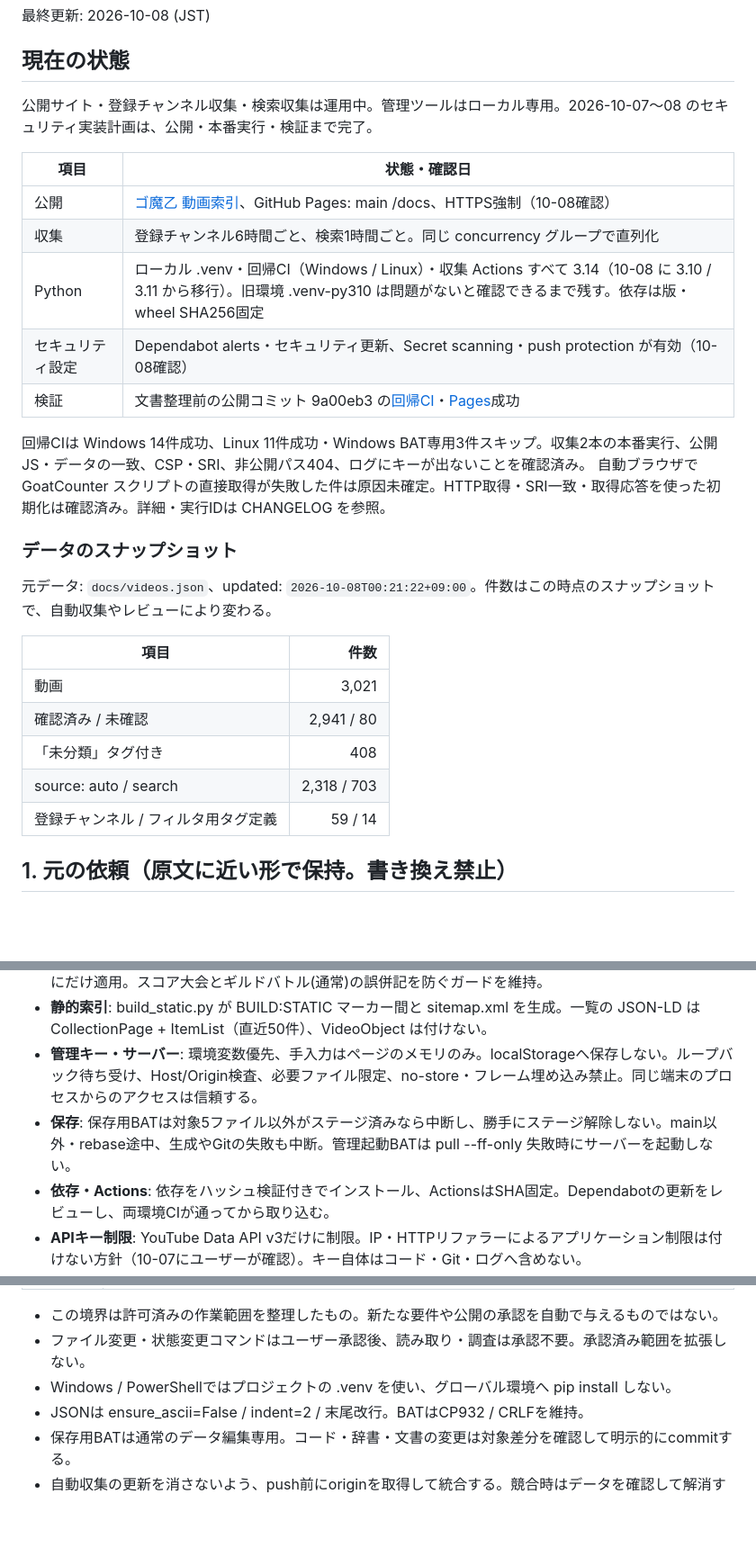
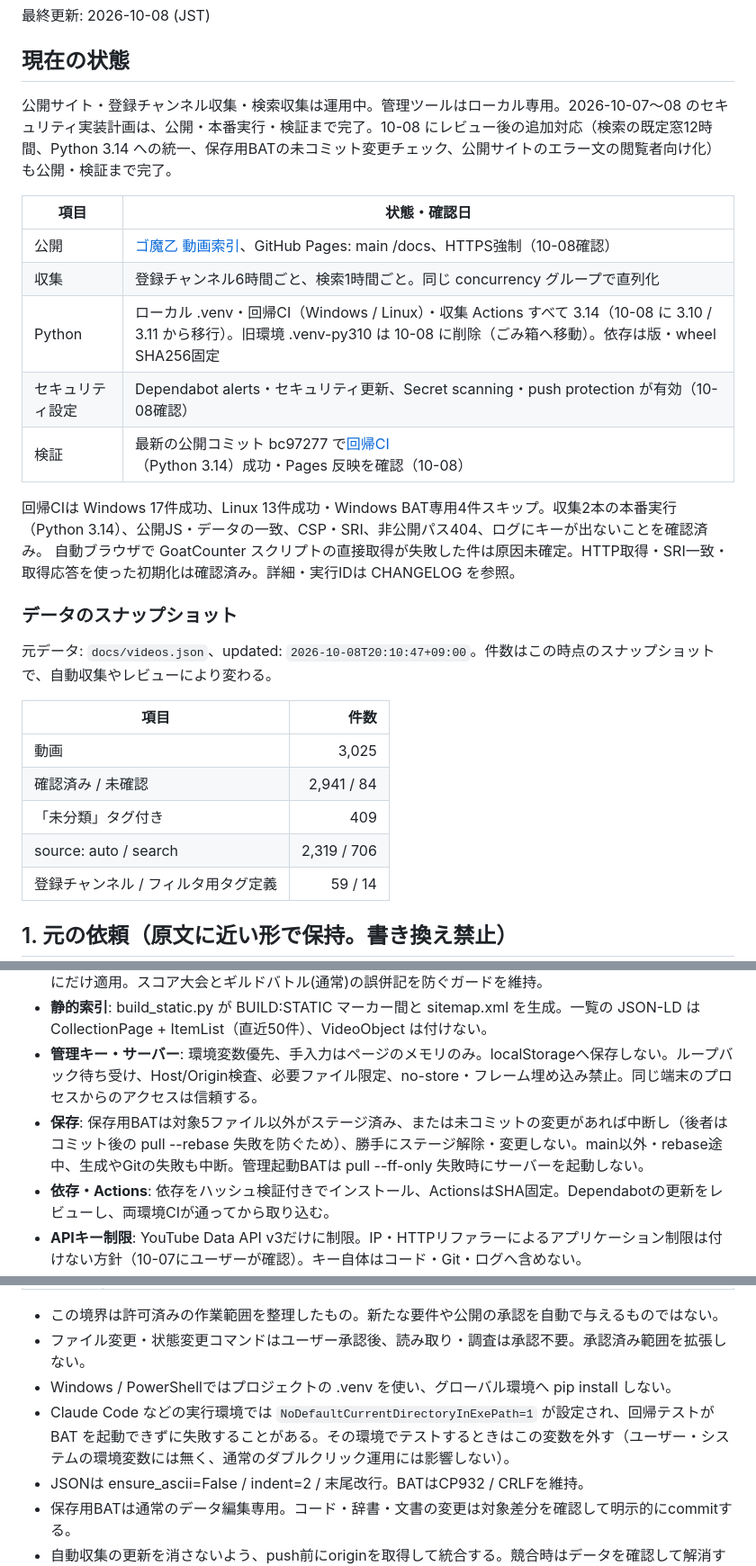
Before and after one commit to irregularprime-source/gomaotsu-videos, a Markdown page: PROJECT_STATE.md, 3 parts joined by grey strips. Shown at 90% size. GitHub-like rendering; blank space fills up the shorter version.

Commit message:
PROJECT_STATE を 10-08 の追加対応後の状態に合わせる
現在の状態を示す文書なのに、検索窓12時間・Python 3.14 統一・保存用BATの未コミット変更
チェック・エラー文修正が反映されておらず、検証結果・テスト件数・削除済みの旧環境・
データ件数も古いままだった。次の作業者（別のAIを含む）が古い前提で判断しないよう更新する。
あわせて、Claude Code 等の実行環境で BAT テストが失敗する理由を作業時の注意に加える。

Co-Authored-By: Claude Opus 5.5 <noreply@anthropic.com>

```diff
--- a/PROJECT_STATE.md
+++ b/PROJECT_STATE.md
@@ -7,29 +7,29 @@
 
 ## 現在の状態
 
-公開サイト・登録チャンネル収集・検索収集は運用中。管理ツールはローカル専用。2026-10-07〜08 のセキュリティ実装計画は、公開・本番実行・検証まで完了。
+公開サイト・登録チャンネル収集・検索収集は運用中。管理ツールはローカル専用。2026-10-07〜08 のセキュリティ実装計画は、公開・本番実行・検証まで完了。10-08 にレビュー後の追加対応（検索の既定窓12時間、Python 3.14 への統一、保存用BATの未コミット変更チェック、公開サイトのエラー文の閲覧者向け化）も公開・検証まで完了。
 
 | 項目 | 状態・確認日 |
 |---|---|
 | 公開 | [ゴ魔乙 動画索引](https://irregularprime-source.github.io/gomaotsu-videos/)、GitHub Pages: main /docs、HTTPS強制（10-08確認） |
 | 収集 | 登録チャンネル6時間ごと、検索1時間ごと。同じ concurrency グループで直列化 |
-| Python | ローカル .venv・回帰CI（Windows / Linux）・収集 Actions すべて 3.14（10-08 に 3.10 / 3.11 から移行）。旧環境 .venv-py310 は問題がないと確認できるまで残す。依存は版・wheel SHA256固定 |
+| Python | ローカル .venv・回帰CI（Windows / Linux）・収集 Actions すべて 3.14（10-08 に 3.10 / 3.11 から移行）。旧環境 .venv-py310 は 10-08 に削除（ごみ箱へ移動）。依存は版・wheel SHA256固定 |
 | セキュリティ設定 | Dependabot alerts・セキュリティ更新、Secret scanning・push protection が有効（10-08確認） |
-| 検証 | 文書整理前の公開コミット 9a00eb3 の[回帰CI](https://github.com/irregularprime-source/gomaotsu-videos/actions/runs/37644320327)・[Pages](https://github.com/irregularprime-source/gomaotsu-videos/actions/runs/37644319728)成功 |
+| 検証 | 最新の公開コミット bc97277 で[回帰CI](https://github.com/irregularprime-source/gomaotsu-videos/actions/runs/37769514764)（Python 3.14）成功・Pages 反映を確認（10-08） |
 
-回帰CIは Windows 14件成功、Linux 11件成功・Windows BAT専用3件スキップ。収集2本の本番実行、公開JS・データの一致、CSP・SRI、非公開パス404、ログにキーが出ないことを確認済み。
+回帰CIは Windows 17件成功、Linux 13件成功・Windows BAT専用4件スキップ。収集2本の本番実行（Python 3.14）、公開JS・データの一致、CSP・SRI、非公開パス404、ログにキーが出ないことを確認済み。
 自動ブラウザで GoatCounter スクリプトの直接取得が失敗した件は原因未確定。HTTP取得・SRI一致・取得応答を使った初期化は確認済み。詳細・実行IDは CHANGELOG を参照。
 
 ### データのスナップショット
 
-元データ: `docs/videos.json`、updated: `2026-10-08T00:21:22+09:00`。件数はこの時点のスナップショットで、自動収集やレビューにより変わる。
+元データ: `docs/videos.json`、updated: `2026-10-08T20:10:47+09:00`。件数はこの時点のスナップショットで、自動収集やレビューにより変わる。
 
 | 項目 | 件数 |
 |---|---:|
-| 動画 | 3,021 |
-| 確認済み / 未確認 | 2,941 / 80 |
-| 「未分類」タグ付き | 408 |
-| source: auto / search | 2,318 / 703 |
+| 動画 | 3,025 |
+| 確認済み / 未確認 | 2,941 / 84 |
+| 「未分類」タグ付き | 409 |
+| source: auto / search | 2,319 / 706 |
 | 登録チャンネル / フィルタ用タグ定義 | 59 / 14 |
 
 ## 1. 元の依頼（原文に近い形で保持。書き換え禁止）
@@ -58,7 +58,7 @@
 - **分類**: 確認済み・手動登録を再分類で上書きしない。イベント辞書は data/event_tags.json、スコア大会にだけ適用。スコア大会とギルドバトル(通常)の誤併記を防ぐガードを維持。
 - **静的索引**: build_static.py が BUILD:STATIC マーカー間と sitemap.xml を生成。一覧の JSON-LD は CollectionPage + ItemList（直近50件）、VideoObject は付けない。
 - **管理キー・サーバー**: 環境変数優先、手入力はページのメモリのみ。localStorageへ保存しない。ループバック待ち受け、Host/Origin検査、必要ファイル限定、no-store・フレーム埋め込み禁止。同じ端末のプロセスからのアクセスは信頼する。
-- **保存**: 保存用BATは対象5ファイル以外がステージ済みなら中断し、勝手にステージ解除しない。main以外・rebase途中、生成やGitの失敗も中断。管理起動BATは pull --ff-only 失敗時にサーバーを起動しない。
+- **保存**: 保存用BATは対象5ファイル以外がステージ済み、または未コミットの変更があれば中断し（後者はコミット後の pull --rebase 失敗を防ぐため）、勝手にステージ解除・変更しない。main以外・rebase途中、生成やGitの失敗も中断。管理起動BATは pull --ff-only 失敗時にサーバーを起動しない。
 - **依存・Actions**: 依存をハッシュ検証付きでインストール、ActionsはSHA固定。Dependabotの更新をレビューし、両環境CIが通ってから取り込む。
 - **APIキー制限**: YouTube Data API v3だけに制限。IP・HTTPリファラーによるアプリケーション制限は付けない方針（10-07にユーザーが確認）。キー自体はコード・Git・ログへ含めない。
 
@@ -85,6 +85,7 @@
 - この境界は許可済みの作業範囲を整理したもの。新たな要件や公開の承認を自動で与えるものではない。
 - ファイル変更・状態変更コマンドはユーザー承認後、読み取り・調査は承認不要。承認済み範囲を拡張しない。
 - Windows / PowerShellではプロジェクトの .venv を使い、グローバル環境へ pip install しない。
+- Claude Code などの実行環境では `NoDefaultCurrentDirectoryInExePath=1` が設定され、回帰テストが BAT を起動できずに失敗することがある。その環境でテストするときはこの変数を外す（ユーザー・システムの環境変数には無く、通常のダブルクリック運用には影響しない）。
 - JSONは ensure_ascii=False / indent=2 / 末尾改行。BATはCP932 / CRLFを維持。
 - 保存用BATは通常のデータ編集専用。コード・辞書・文書の変更は対象差分を確認して明示的にcommitする。
 - 自動収集の更新を消さないよう、push前にoriginを取得して統合する。競合時はデータを確認して解消する。
```
